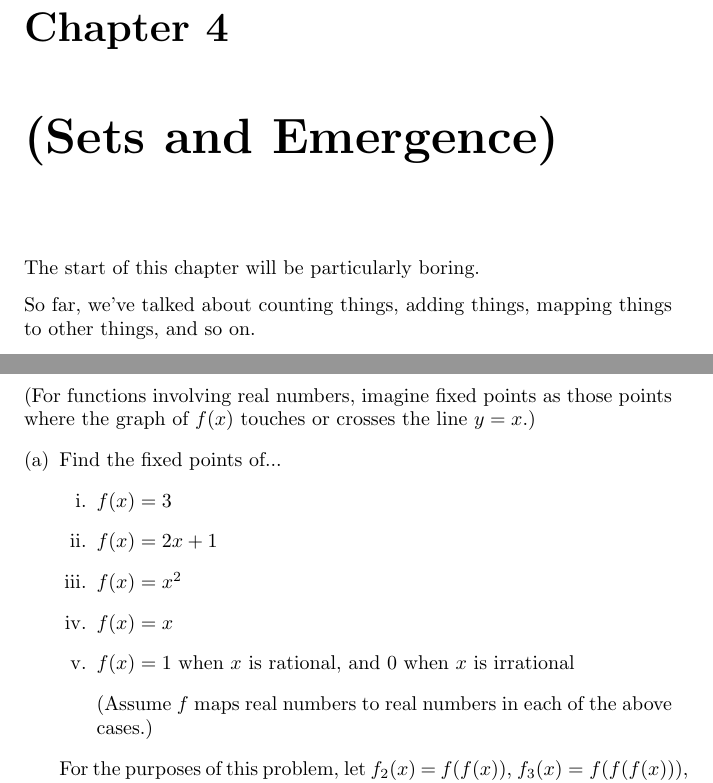
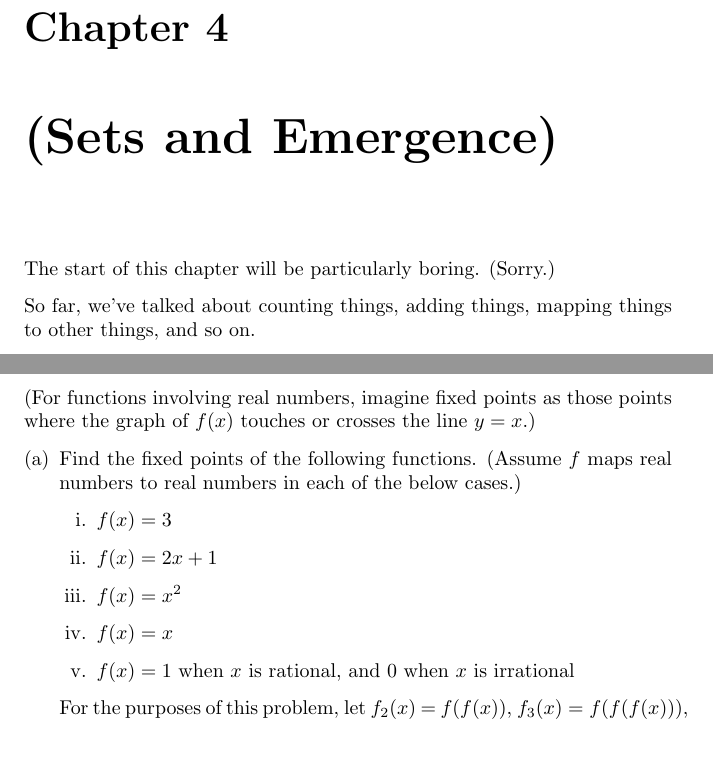
Before and after one commit to kyuh/tales, a LaTeX thesis (hs/tales-main.tex, which reads hs/ma-sets-emerge.tex): two parts of pages 69 and 74 of 91, joined at a grey line, cut so that both start at the same text, the shorter picture padded with empty space. Compiled offline with pdfLaTeX; a LaTeX package or settings file that is missing is left out.

Commit message:
more minor proofreading

```diff
--- a/hs/ma-sets-emerge.tex
+++ b/hs/ma-sets-emerge.tex
@@ -9,7 +9,7 @@
 
 % Sth: "This might be the most boring way to start a chapter. In the past, we've talked about counting things -- here, we'll be talking about, quite literally, "things" (or more properly, collections of things)"
 
-The start of this chapter will be particularly boring.
+The start of this chapter will be particularly boring. (Sorry.)
 
 So far, we've talked about counting things, adding things, mapping things to other things, and so on.
 
@@ -234,7 +234,7 @@ For any function $f$, we call $c$ a \textbf{fixed point} of $f$ if $f(c) = c$.
 % TODO: Insert some figure here
 
 \begin{enumerate}[(a)]
-\item Find the fixed points of...
+\item Find the fixed points of the following functions. (Assume $f$ maps real numbers to real numbers in each of the below cases.)
 \begin{enumerate}[i.]
 \item $f(x) = 3$
 \item $f(x) = 2x + 1$
@@ -242,7 +242,7 @@ For any function $f$, we call $c$ a \textbf{fixed point} of $f$ if $f(c) = c$.
 \item $f(x) = x$
 \item $f(x) = 1$ when $x$ is rational, and 0 when $x$ is irrational
 
-(Assume $f$ maps real numbers to real numbers in each of the above cases.)
+
 \end{enumerate}
 
 For the purposes of this problem, let $f_2(x)$ = $f(f(x))$, $f_3(x) = f(f(f(x)))$, and so on. More formally, define let $f_1(x) = f(x)$, and $f_k(x) = f(f_{k-1}(x))$.
```
